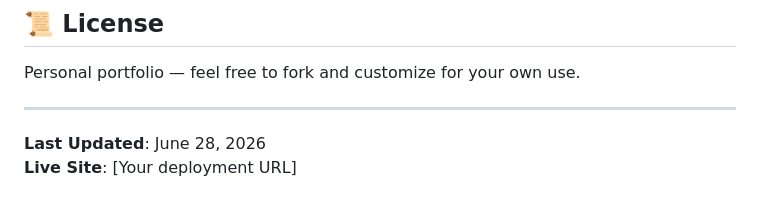
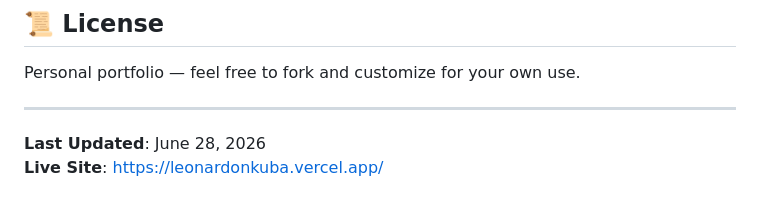
Before and after one commit to LeonardoNkuba/Portfolio_v1, a Markdown page: README.md, the part around the change. GitHub-like rendering.

Commit message:
Update live site URL in README

```diff
--- a/README.md
+++ b/README.md
@@ -129,4 +129,4 @@ Personal portfolio — feel free to fork and customize for your own use.
 ---
 
 **Last Updated**: June 28, 2026
-**Live Site**: [Your deployment URL]
+**Live Site**: https://leonardonkuba.vercel.app/
```
